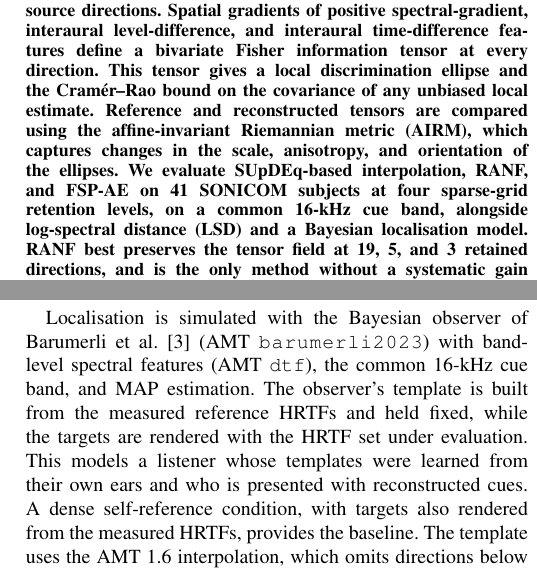
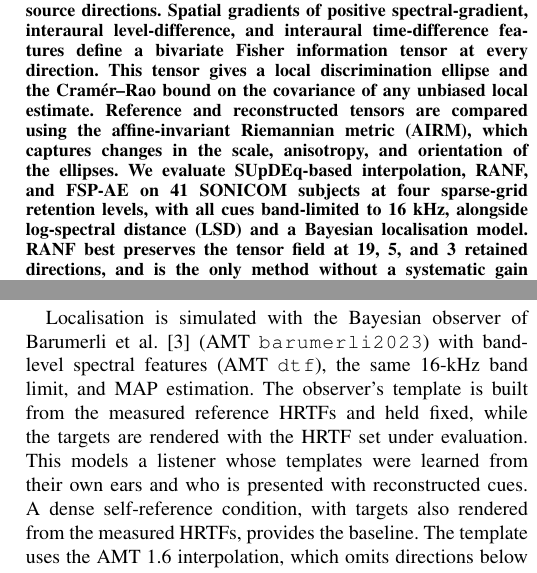
Before and after one commit to domfrbassett/fisher-rao-hrtf-upsampling, a LaTeX paper (paper/Fisher_Rao_HRTF_Evaluation.tex): two parts of the columns of pages 1 and 5 of 10, joined at a grey line, cut so that both start at the same text. Compiled offline with pdfLaTeX.

Commit message:
Paper: reword the abstract and band-limit wording; note perceptual relevance of AIRM is untested; drop employer from bio

```diff
--- a/paper/Fisher_Rao_HRTF_Evaluation.tex
+++ b/paper/Fisher_Rao_HRTF_Evaluation.tex
@@ -37,7 +37,7 @@
 \maketitle
 
 \begin{abstract}
-HRTF upsampling is typically evaluated using signal-domain reconstruction metrics and statistical localisation models, but neither directly assesses whether a listener could still distinguish neighbouring source directions. We introduce an evaluation based on Fisher information over the sphere of source directions. Spatial gradients of positive spectral-gradient, interaural level-difference, and interaural time-difference features define a bivariate Fisher information tensor at every direction. This tensor gives a local discrimination ellipse and the Cram\'er--Rao bound on the covariance of any unbiased local estimate. Reference and reconstructed tensors are compared using the affine-invariant Riemannian metric (AIRM), which captures changes in the scale, anisotropy, and orientation of the ellipses. We evaluate SUpDEq-based interpolation, RANF, and FSP-AE on 41 SONICOM subjects at four sparse-grid retention levels, on a common 16-kHz cue band, alongside log-spectral distance (LSD) and a Bayesian localisation model. RANF best preserves the tensor field at 19, 5, and 3 retained directions, and is the only method without a systematic gain or loss of Fisher information. This ranking is unchanged under different spherical-harmonic orders and spectral noise weights. Across conditions, AIRM is strongly rank-associated with LSD, but within conditions it identifies consistent differences that LSD misses or reverses. Magnitude correction lowers LSD and predicted polar error while degrading the tensor field, and reconstructions change Fisher information in ways that direction-wise errors cannot reveal, reducing predicted discriminability under the stated assumptions. Without fitting, the reference tensors reproduce the directional pattern of measured minimum audible angles, including the ratio of oblique to horizontal acuity. Fisher information therefore provides a distinct, interpretable criterion for HRTF reconstruction.
+HRTF upsampling is typically evaluated using signal-domain reconstruction metrics and statistical localisation models, but neither directly assesses whether a listener could still distinguish neighbouring source directions. We introduce an evaluation based on Fisher information over the sphere of source directions. Spatial gradients of positive spectral-gradient, interaural level-difference, and interaural time-difference features define a bivariate Fisher information tensor at every direction. This tensor gives a local discrimination ellipse and the Cram\'er--Rao bound on the covariance of any unbiased local estimate. Reference and reconstructed tensors are compared using the affine-invariant Riemannian metric (AIRM), which captures changes in the scale, anisotropy, and orientation of the ellipses. We evaluate SUpDEq-based interpolation, RANF, and FSP-AE on 41 SONICOM subjects at four sparse-grid retention levels, with all cues band-limited to 16~kHz, alongside log-spectral distance (LSD) and a Bayesian localisation model. RANF best preserves the tensor field at 19, 5, and 3 retained directions, and is the only method without a systematic gain or loss of Fisher information. This ranking is unchanged under different spherical-harmonic orders and spectral noise weights. Across conditions, AIRM is strongly rank-associated with LSD, but within conditions it identifies consistent differences that LSD misses or reverses. Magnitude correction lowers LSD and predicted polar error while degrading the tensor field, and reconstructions change Fisher information in ways that direction-wise errors cannot reveal, reducing predicted discriminability under the stated assumptions. Without fitting, the reference tensors reproduce the directional pattern of measured minimum audible angles, including the ratio of oblique to horizontal acuity. Fisher information therefore provides a distinct, interpretable criterion for HRTF reconstruction.
 \end{abstract}
 
 \begin{IEEEkeywords}
@@ -277,7 +277,7 @@ The primary tensor metric is \(\mathcal E_{\mathrm{AIRM}}\) \eqref{eq:mean_airm}
 Since ellipse area scales as \((\det\mathbf g)^{-1/2}\), \(\mathcal E_{\mathrm{det}}\) measures change in overall scale, \(\mathcal E_{\mathrm{anis}}\) change in elongation independently of scale, and \(\mathcal E_{\mathrm{orient}}\) rotation of the principal axes (degrees, \(0\)--\(90^\circ\)). Orientation is undefined for an isotropic tensor, so \(\mathcal E_{\mathrm{orient}}\) is restricted to the set \(\mathcal{R}_{\mathrm{aniso}}\) of directions at which both tensors satisfy \(\nu_1/\nu_2\geq1.10\). The signed counterpart of \(\mathcal E_{\mathrm{det}}\), without the absolute value, shows whether a reconstruction adds or removes information. All summaries are invariant to the choice of tangent basis.
 
 \subsection{Bayesian Localisation Metrics}\label{sec:bayes}
-Localisation is simulated with the Bayesian observer of Barumerli et al.~\cite{Barumerli2023} (AMT \path{barumerli2023}) with band-level spectral features (AMT \path{dtf}), the common 16-kHz cue band, and MAP estimation. The observer's template is built from the measured reference HRTFs and held fixed, while the targets are rendered with the HRTF set under evaluation. This models a listener whose templates were learned from their own ears and who is presented with reconstructed cues. A dense self-reference condition, with targets also rendered from the measured HRTFs, provides the baseline. The template uses the AMT~1.6 interpolation, which omits directions below the lowest measured elevation; a later full-sphere extension removes this limitation~\cite{Barumerli2026}.
+Localisation is simulated with the Bayesian observer of Barumerli et al.~\cite{Barumerli2023} (AMT \path{barumerli2023}) with band-level spectral features (AMT \path{dtf}), the same 16-kHz band limit, and MAP estimation. The observer's template is built from the measured reference HRTFs and held fixed, while the targets are rendered with the HRTF set under evaluation. This models a listener whose templates were learned from their own ears and who is presented with reconstructed cues. A dense self-reference condition, with targets also rendered from the measured HRTFs, provides the baseline. The template uses the AMT~1.6 interpolation, which omits directions below the lowest measured elevation; a later full-sphere extension removes this limitation~\cite{Barumerli2026}.
 
 Each target direction is simulated 300 times. Following Middlebrooks~\cite{Middlebrooks1999}, as implemented in AMT \path{barumerli2023_metrics}, the lateral RMS error is computed over all trials. Polar errors are evaluated on the subset \(\mathcal P\) of trials whose responses lie within \(30^\circ\) of the median plane, and a response is local if its wrapped polar error is below \(90^\circ\). The local polar RMS error is computed over the local subset \(\mathcal A\subseteq\mathcal P\), and the quadrant error is \((1-|\mathcal A|/|\mathcal P|)\times100\%\). The model parameters are \(\sigma_{\mathrm{ITD}}=0.569\) JND units, \(\sigma_{\mathrm{ILD}}=1\)~dB, \(\sigma_{\mathrm{spectral}}=4\)~dB, \(\sigma_{\mathrm{prior}}=11.5^\circ\), and \(\sigma_{\mathrm{motor}}=14^\circ\). The band-level features, MAP estimation, and \(\sigma_{\mathrm{spectral}}\) follow the localisation evaluation of Hogg et al.~\cite{Hogg2024GAN} used in SONICOM upsampling studies; the remaining parameters, including \(\sigma_{\mathrm{motor}}\), are the AMT~1.6 defaults. Metrics are reported as differences from the dense self-reference of the same subject.
 
```
Also changed, not shown: paper/Fisher_Rao_HRTF_Evaluation.pdf, paper/Fisher_Rao_HRTF_Evaluation.tex (6 more changed lines).
